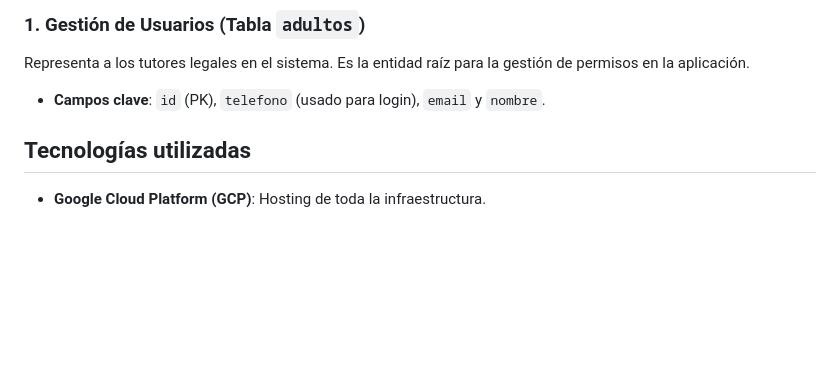
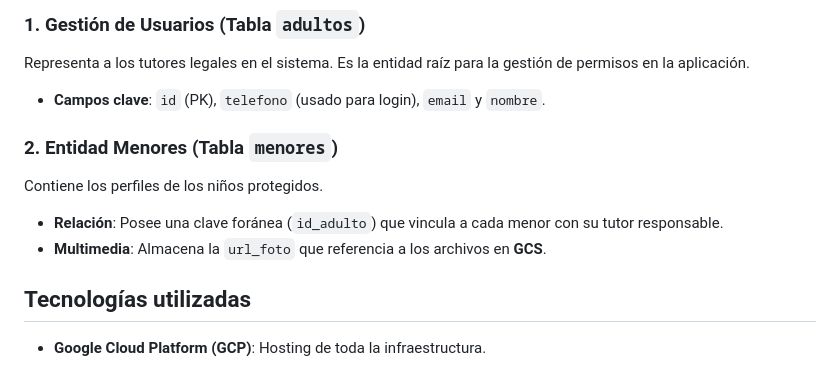
Before and after one commit to JaviPlazaRosique/Data_Project_2, a Markdown page: README.md, the part around the change. Drawn GitHub-style; blank space fills up the shorter version.

Commit message:
tabla menores

```diff
--- a/README.md
+++ b/README.md
@@ -25,6 +25,15 @@ La persistencia de la configuración y el estado maestro del sistema se gestiona
 Representa a los tutores legales en el sistema. Es la entidad raíz para la gestión de permisos en la aplicación.
 
 * **Campos clave**: `id` (PK), `telefono` (usado para login), `email` y `nombre`.
+
+### 2. Entidad Menores (Tabla `menores`)
+
+Contiene los perfiles de los niños protegidos.
+
+* **Relación**: Posee una clave foránea (`id_adulto`) que vincula a cada menor con su tutor responsable.
+* **Multimedia**: Almacena la `url_foto` que referencia a los archivos en **GCS**.
+
+
 
 
 ## Tecnologías utilizadas
```
